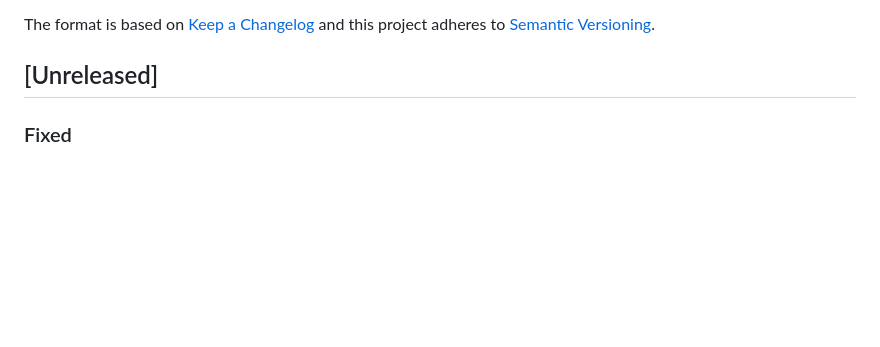
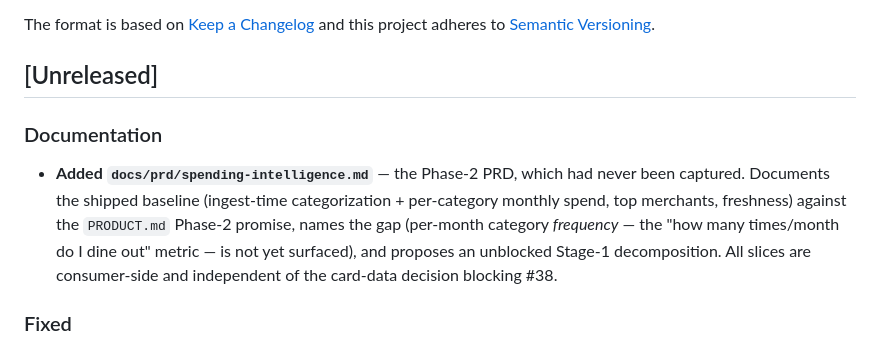
Before and after one commit to yinani24/finance-tracker, a Markdown page: CHANGELOG.md, the part around the change. GitHub-like rendering; blank space fills up the shorter version.

```diff
--- a/CHANGELOG.md
+++ b/CHANGELOG.md
@@ -6,6 +6,15 @@ The format is based on [Keep a Changelog](https://keepachangelog.com/en/1.0.0/)
 and this project adheres to [Semantic Versioning](https://semver.org/spec/v2.0.0.html).
 
 ## [Unreleased]
+
+### Documentation
+- **Added `docs/prd/spending-intelligence.md`** — the Phase-2 PRD, which had never
+  been captured. Documents the shipped baseline (ingest-time categorization +
+  per-category monthly spend, top merchants, freshness) against the `PRODUCT.md`
+  Phase-2 promise, names the gap (per-month category *frequency* — the "how many
+  times/month do I dine out" metric — is not yet surfaced), and proposes an
+  unblocked Stage-1 decomposition. All slices are consumer-side and independent of
+  the card-data decision blocking #38.
 
 ### Fixed
 - **"Apply for a new card" recommendations no longer drop cards whose top offer
```
Also changed, not shown: docs/prd/spending-intelligence.md (added, +160 -0 lines), 1 other file.
